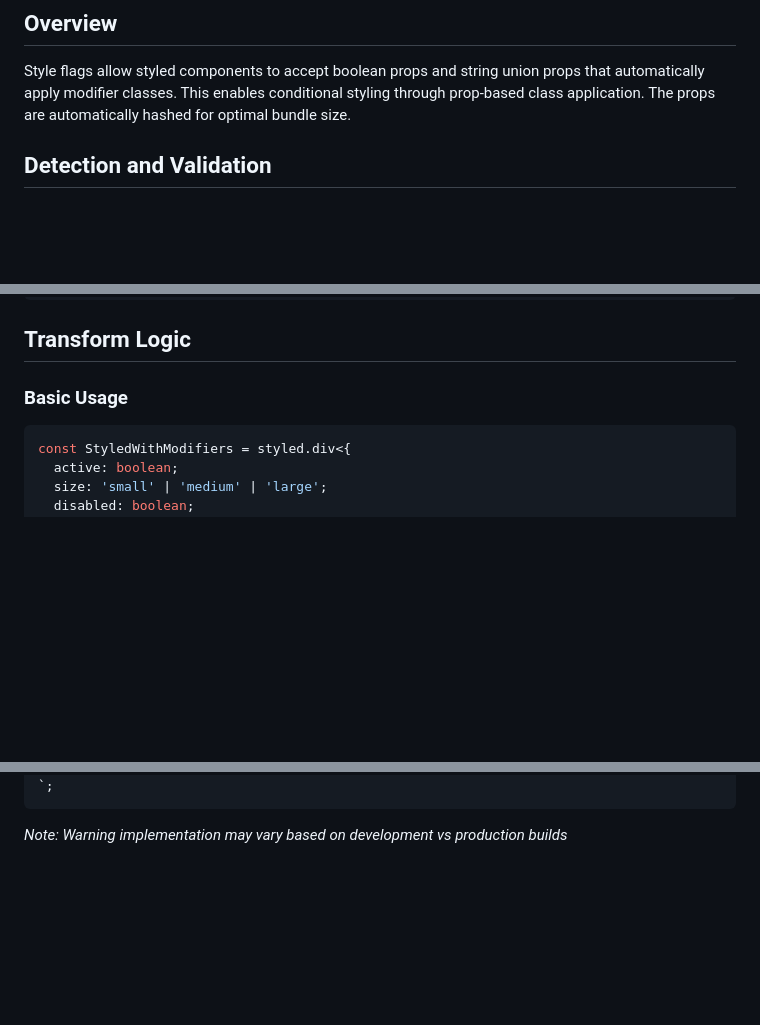
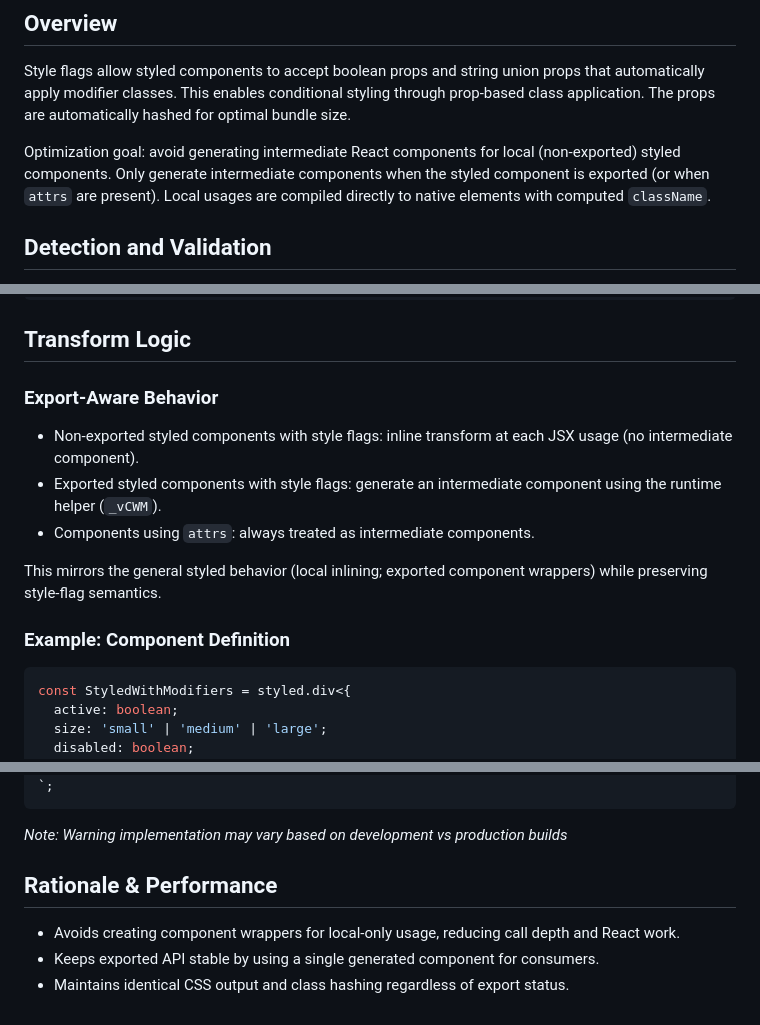
Before and after one commit to lucasols/vindur, a Markdown page: specs/style-flags.md, 3 parts joined by grey strips. Rendered like a GitHub page; blank space fills up the shorter version.

````diff
--- a/specs/style-flags.md
+++ b/specs/style-flags.md
@@ -5,6 +5,8 @@
 ## Overview
 
 Style flags allow styled components to accept boolean props and string union props that automatically apply modifier classes. This enables conditional styling through prop-based class application. The props are automatically hashed for optimal bundle size.
+
+Optimization goal: avoid generating intermediate React components for local (non-exported) styled components. Only generate intermediate components when the styled component is exported (or when `attrs` are present). Local usages are compiled directly to native elements with computed `className`.
 
 ## Detection and Validation
 
@@ -53,7 +55,15 @@ const StyledWithModifiers = styled.div<{
 
 ## Transform Logic
 
-### Basic Usage
+### Export-Aware Behavior
+
+- Non-exported styled components with style flags: inline transform at each JSX usage (no intermediate component).
+- Exported styled components with style flags: generate an intermediate component using the runtime helper (`_vCWM`).
+- Components using `attrs`: always treated as intermediate components.
+
+This mirrors the general styled behavior (local inlining; exported component wrappers) while preserving style-flag semantics.
+
+### Example: Component Definition
 
 ```tsx
 const StyledWithModifiers = styled.div<{
@@ -301,3 +417,9 @@ const StyledWithModifiers = styled.div<{
 ```
 
 _Note: Warning implementation may vary based on development vs production builds_
+
+## Rationale & Performance
+
+- Avoids creating component wrappers for local-only usage, reducing call depth and React work.
+- Keeps exported API stable by using a single generated component for consumers.
+- Maintains identical CSS output and class hashing regardless of export status.
````
Also changed, not shown: other parts of specs/style-flags.md (+116 -10 lines).
